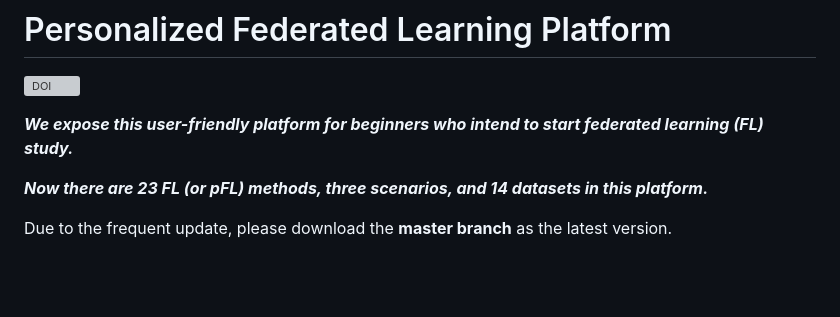
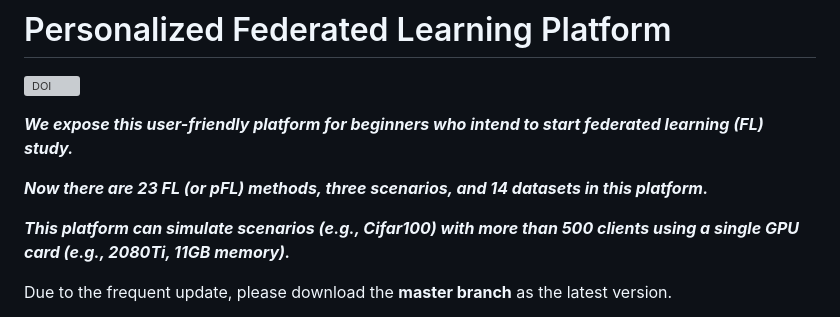
Before and after one commit to fleaf00571/PFLlib, a Markdown page: README.md, the part around the change. Rendered like a GitHub page; blank space fills up the shorter version; grey boxes are pictures that could not be loaded.

```diff
--- a/README.md
+++ b/README.md
@@ -5,6 +5,8 @@
 ***We expose this user-friendly platform for beginners who intend to start federated learning (FL) study.***
 
 ***Now there are 23 FL (or pFL) methods, three scenarios, and 14 datasets in this platform.***
+
+***This platform can simulate scenarios (e.g., Cifar100) with more than 500 clients using a single GPU card (e.g., 2080Ti, 11GB memory).***
 
 Due to the frequent update, please download the **master branch** as the latest version.
 
```
